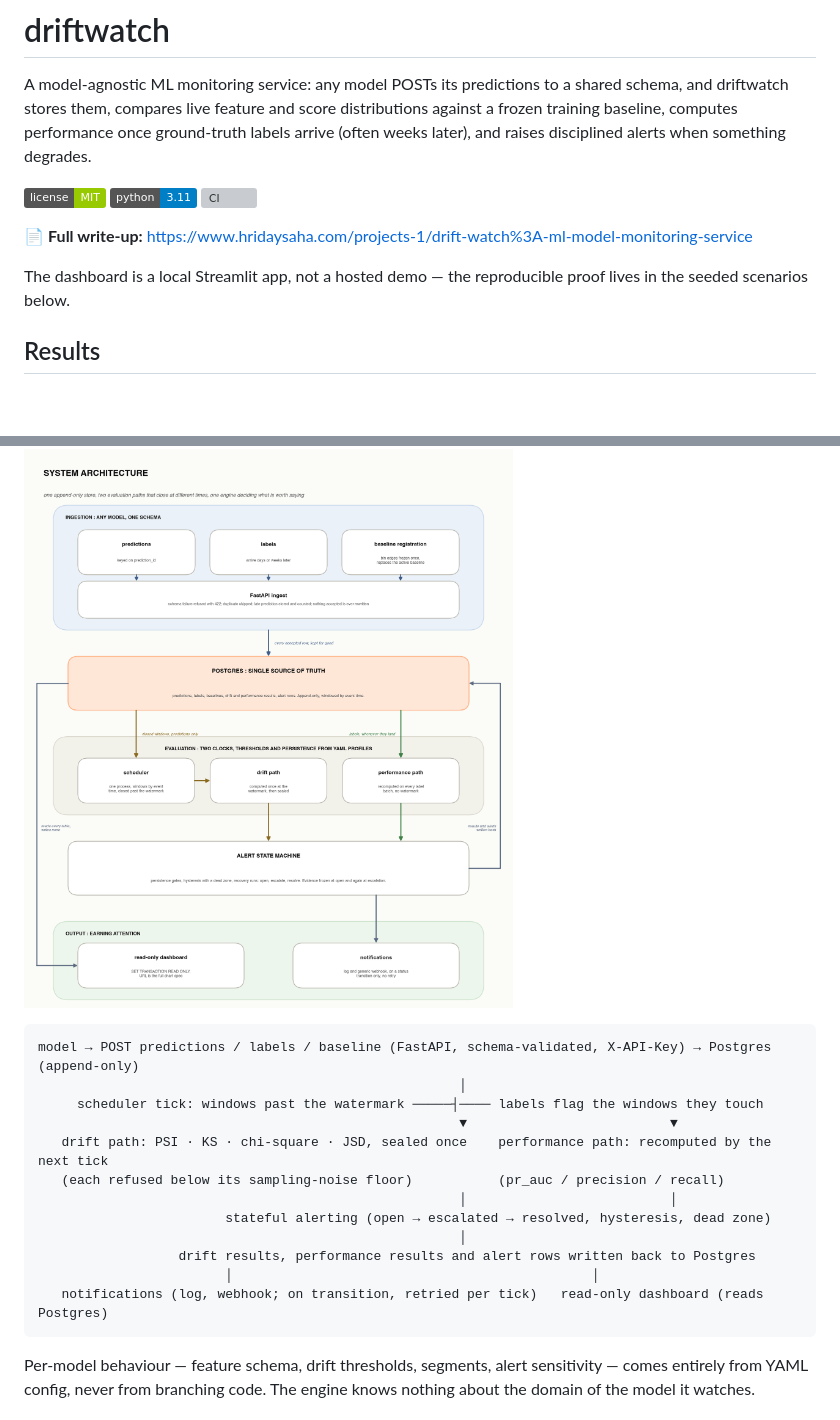
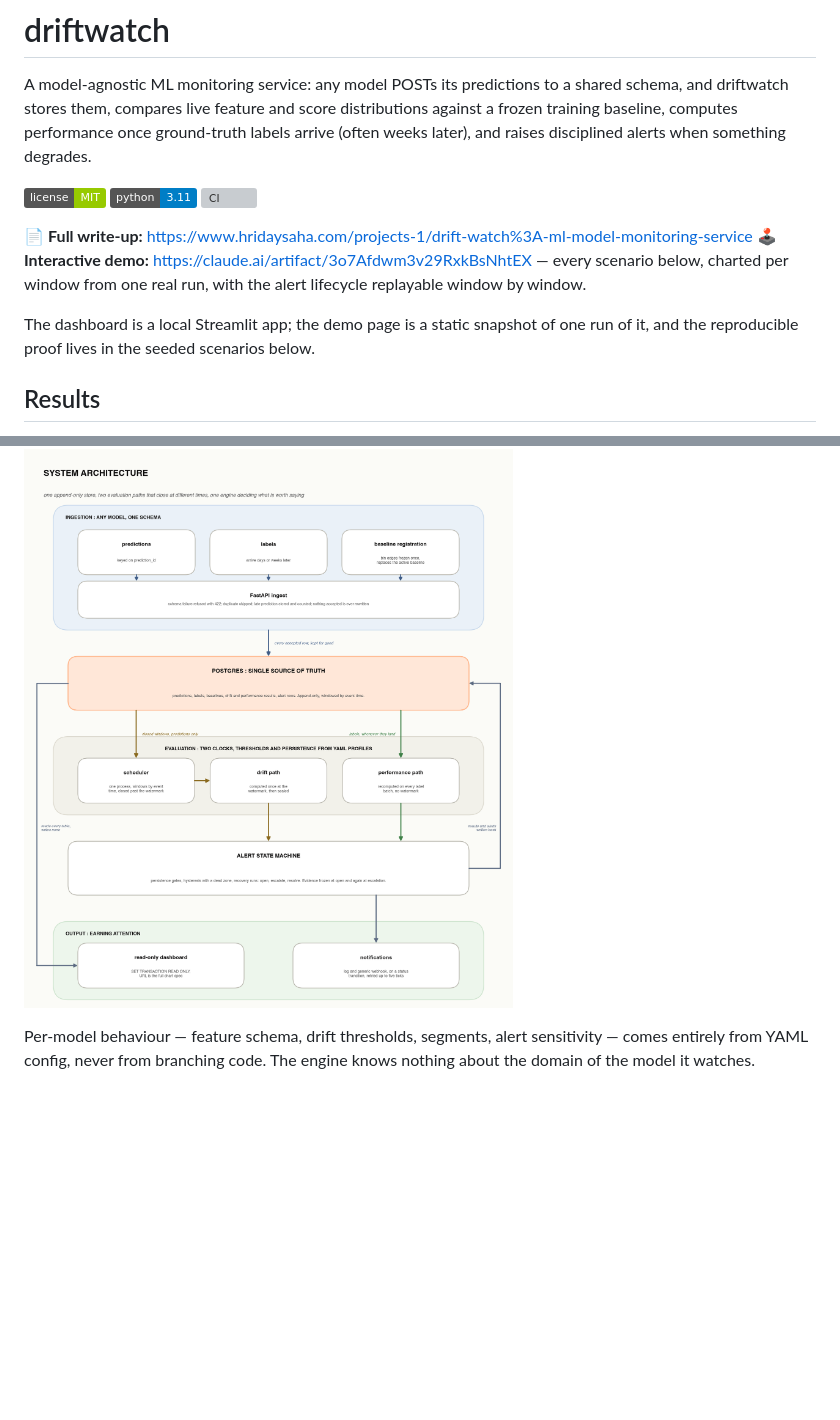
Before and after one commit to i-hridaysaha/driftwatch, a Markdown page: README.md, 2 parts joined by grey strips. Drawn GitHub-style; pictures changed too: figures/03_architecture.png; badges without logos; blank space fills up the shorter version; grey boxes are pictures that could not be loaded.

Commit message:
Link the interactive demo, let the architecture figure carry the README's approach section, note notification retry on the figure

````diff
--- a/README.md
+++ b/README.md
@@ -11,9 +11,10 @@ when something degrades.
 [![CI](https://github.com/i-hridaysaha/driftwatch/actions/workflows/ci.yml/badge.svg)](https://github.com/i-hridaysaha/driftwatch/actions/workflows/ci.yml)
 
 📄 **Full write-up:** https://www.hridaysaha.com/projects-1/drift-watch%3A-ml-model-monitoring-service
+🕹️ **Interactive demo:** https://claude.ai/artifact/3o7Afdwm3v29RxkBsNhtEX — every scenario below, charted per window from one real run, with the alert lifecycle replayable window by window.
 
-The dashboard is a local Streamlit app, not a hosted demo — the reproducible
-proof lives in the seeded scenarios below.
+The dashboard is a local Streamlit app; the demo page is a static snapshot of
+one run of it, and the reproducible proof lives in the seeded scenarios below.
 
 ## Results
 
@@ -143,21 +144,6 @@ Cramér's V, which is how that floor got added).
 
 ![Predictions, labels and baseline registrations enter through one FastAPI endpoint into an append-only Postgres store. A scheduler drives the drift path, label ingestion drives the performance path, both feed an alert state machine, results and alert rows are written back to the store, notifications leave on status transitions, and a read-only dashboard reads the store directly.](figures/03_architecture.png)
 
-```
-model → POST predictions / labels / baseline (FastAPI, schema-validated, X-API-Key) → Postgres (append-only)
-                                                      │
-     scheduler tick: windows past the watermark ─────┤──── labels flag the windows they touch
-                                                      ▼                          ▼
-   drift path: PSI · KS · chi-square · JSD, sealed once    performance path: recomputed by the next tick
-   (each refused below its sampling-noise floor)           (pr_auc / precision / recall)
-                                                      │                          │
-                        stateful alerting (open → escalated → resolved, hysteresis, dead zone)
-                                                      │
-                  drift results, performance results and alert rows written back to Postgres
-                        │                                              │
-   notifications (log, webhook; on transition, retried per tick)   read-only dashboard (reads Postgres)
-```
-
 Per-model behaviour — feature schema, drift thresholds, segments, alert
 sensitivity — comes entirely from YAML config, never from branching code. The
 engine knows nothing about the domain of the model it watches.
````
Also changed, not shown: 1 other file.
